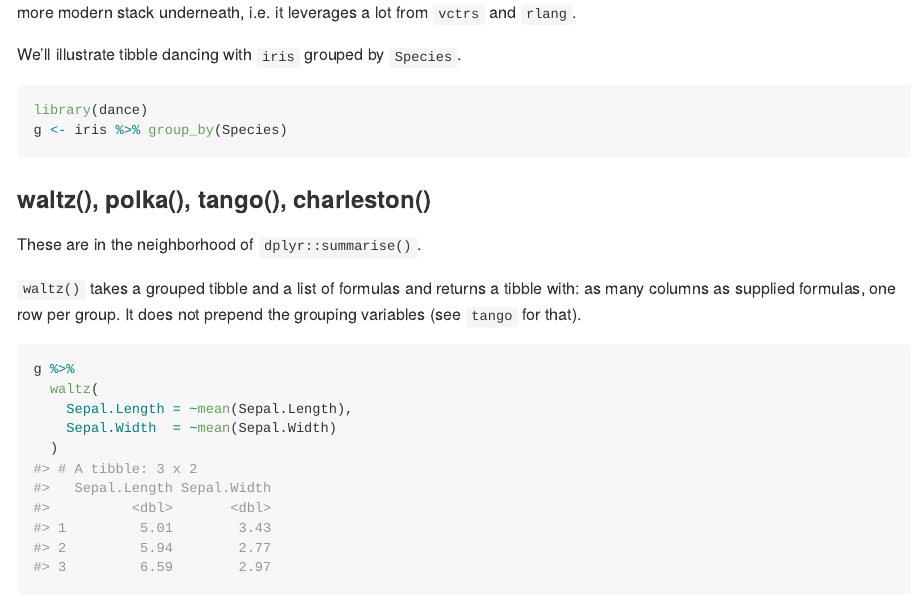
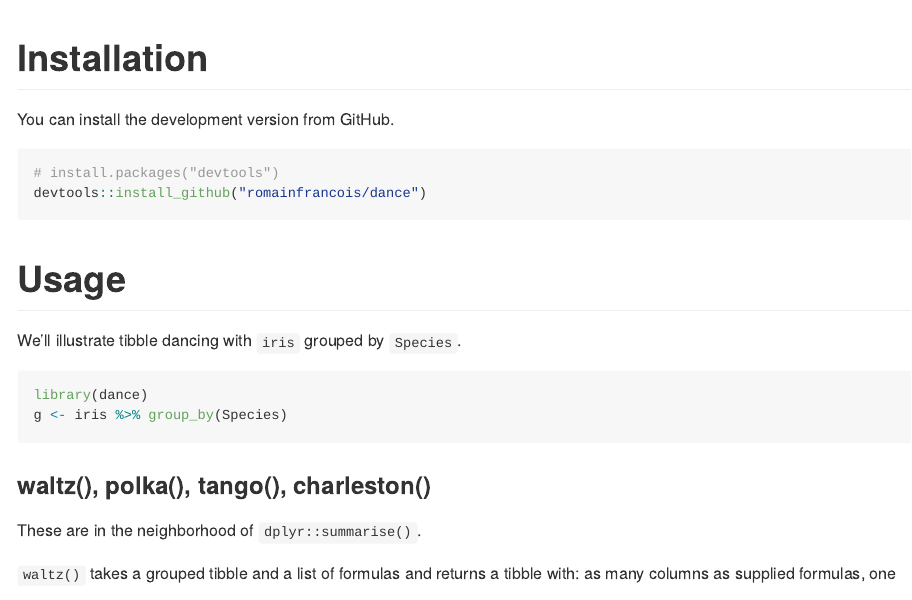
Before and after one commit to romainfrancois/dance, an R Markdown document (README.Rmd): the page in a window 1100 px wide, from 130 px down before the commit and from 160 px down after it. The pictures show the output file README.md that the author committed with the source, drawn offline in the style of GitHub; badge pictures from the web are left out.

Commit message:
Add installation instructions

````diff
--- a/README.Rmd
+++ b/README.Rmd
@@ -21,6 +21,17 @@ knitr::opts_chunk$set(
 Dancing `r emo::ji("woman_dancing")` with the stats, aka `tibble()` dancing `r emo::ji("man_dancing")`.
 `dance` is a sort of reinvention of `dplyr` classic verbs, with a more modern stack
 underneath, i.e. it leverages a lot from `vctrs` and `rlang`.
+
+# Installation
+
+You can install the development version from GitHub.
+
+```{r}
+# install.packages("devtools")
+devtools::install_github("romainfrancois/dance")
+```
+
+# Usage
 
 We'll illustrate tibble dancing with `iris` grouped by `Species`.
 
````
Also changed, not shown: README.md.
